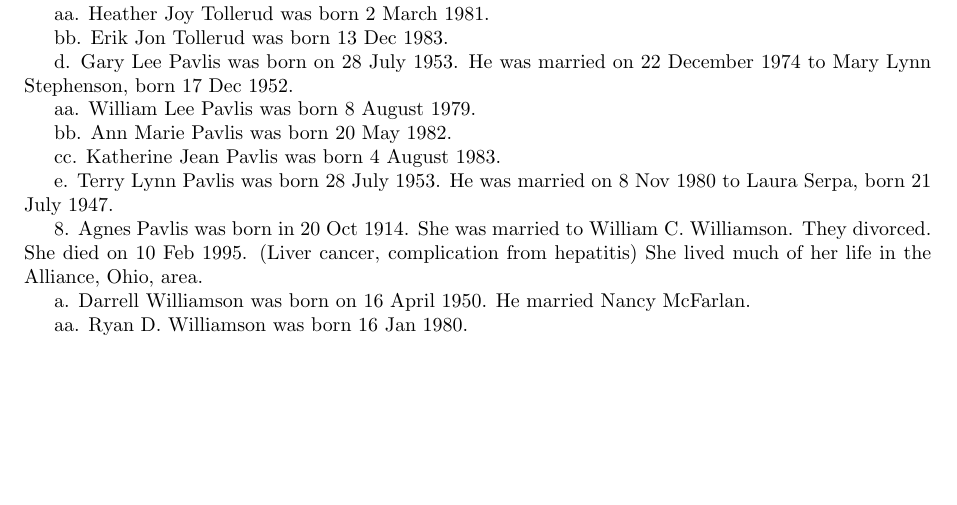
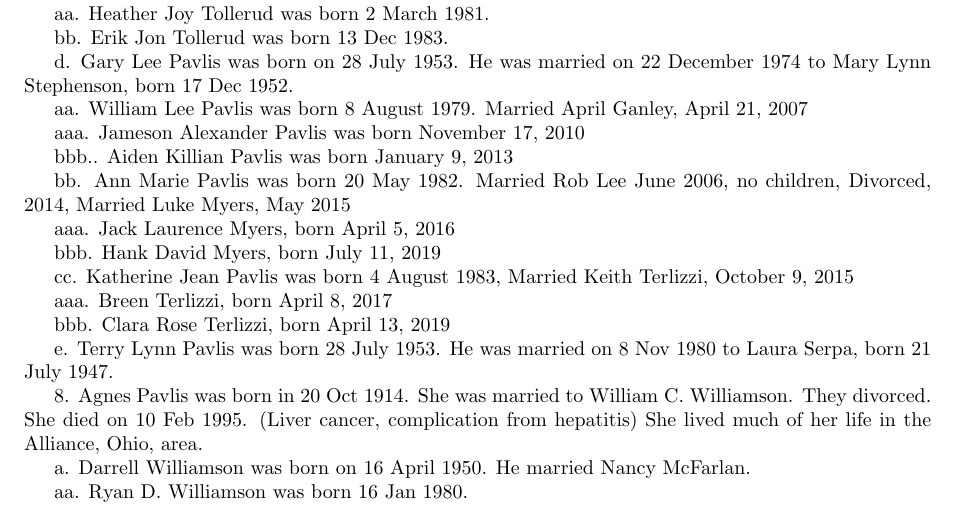
Before and after one commit to pavlis/FamilyTree, a LaTeX document (family.tex): part of page 4 of 45, cut so that both start at the same text, the shorter picture padded with empty space. Compiled offline with pdfLaTeX.

Commit message:
Add Gary Mary grandkids

```diff
--- a/family.tex
+++ b/family.tex
@@ -195,11 +195,23 @@ bb. Erik Jon Tollerud was born 13 Dec 1983.
 
 d. Gary Lee Pavlis was born on 28 July 1953.  He was married on 22 December 1974 to Mary Lynn Stephenson, born 17 Dec 1952.
 
-aa. William Lee Pavlis was born 8 August 1979.
-
-bb. Ann Marie Pavlis was born 20 May 1982.
-
-cc. Katherine Jean Pavlis was born 4 August 1983.
+aa. William Lee Pavlis was born 8 August 1979.  Married April Ganley, April 21, 2007
+
+aaa. Jameson Alexander Pavlis was born November 17, 2010
+
+bbb..  Aiden Killian Pavlis was born January 9, 2013
+
+bb. Ann Marie Pavlis was born 20 May 1982.  Married Rob Lee June 2006, no children, Divorced, 2014, Married Luke Myers, May 2015
+
+aaa.  Jack Laurence Myers, born April 5, 2016
+
+bbb.  Hank David Myers, born July 11, 2019
+
+cc. Katherine Jean Pavlis was born 4 August 1983, Married Keith Terlizzi, October 9, 2015
+
+aaa. Breen Terlizzi, born April 8, 2017
+
+bbb. Clara Rose Terlizzi, born April 13, 2019
 
 e. Terry Lynn Pavlis was born 28 July 1953.  He was married on 8 Nov 1980 to Laura Serpa, born 21 July 1947.
 
```
Also changed, not shown: README.md, family.pdf, family.tex (2 more changed lines).
